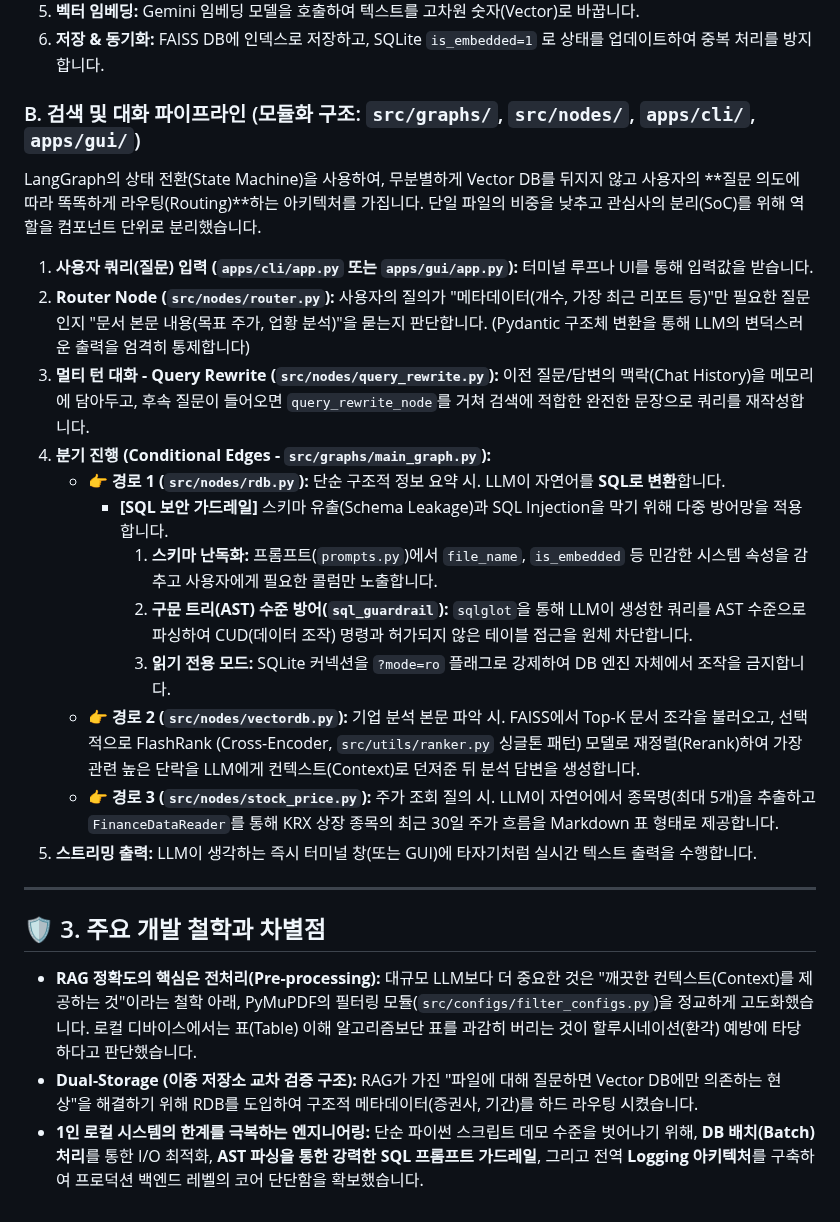
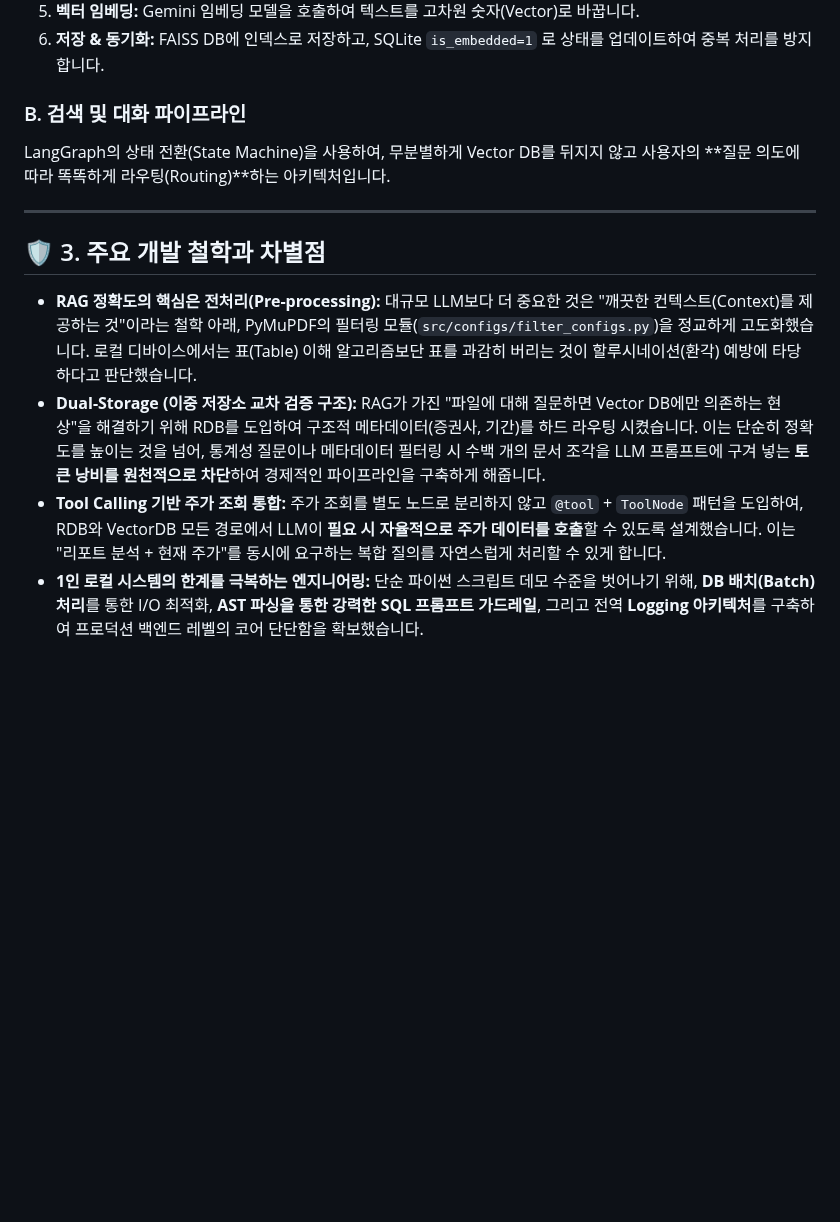
Before and after one commit to mu-jeong/financial-report-agent, a Markdown page: docs/ARCHITECTURE.md, the part around one of its changes. Drawn GitHub-style; blank space fills up the shorter version.

```diff
--- a/docs/ARCHITECTURE.md
+++ b/docs/ARCHITECTURE.md
@@ -41,22 +45,9 @@
 5. **벡터 임베딩:** Gemini 임베딩 모델을 호출하여 텍스트를 고차원 숫자(Vector)로 바꿉니다.
 6. **저장 & 동기화:** FAISS DB에 인덱스로 저장하고, SQLite `is_embedded=1` 로 상태를 업데이트하여 중복 처리를 방지합니다.
 
-### B. 검색 및 대화 파이프라인 (모듈화 구조: `src/graphs/`, `src/nodes/`, `apps/cli/`, `apps/gui/`)
+### B. 검색 및 대화 파이프라인
 
-LangGraph의 상태 전환(State Machine)을 사용하여, 무분별하게 Vector DB를 뒤지지 않고 사용자의 **질문 의도에 따라 똑똑하게 라우팅(Routing)**하는 아키텍처를 가집니다. 단일 파일의 비중을 낮추고 관심사의 분리(SoC)를 위해 역할을 컴포넌트 단위로 분리했습니다.
-
-1. **사용자 쿼리(질문) 입력 (`apps/cli/app.py` 또는 `apps/gui/app.py`):** 터미널 루프나 UI를 통해 입력값을 받습니다.
-2. **Router Node (`src/nodes/router.py`):** 사용자의 질의가 "메타데이터(개수, 가장 최근 리포트 등)"만 필요한 질문인지 "문서 본문 내용(목표 주가, 업황 분석)"을 묻는지 판단합니다. (Pydantic 구조체 변환을 통해 LLM의 변덕스러운 출력을 엄격히 통제합니다)
-3. **멀티 턴 대화 - Query Rewrite (`src/nodes/query_rewrite.py`):** 이전 질문/답변의 맥락(Chat History)을 메모리에 담아두고, 후속 질문이 들어오면 `query_rewrite_node`를 거쳐 검색에 적합한 완전한 문장으로 쿼리를 재작성합니다.
-4. **분기 진행 (Conditional Edges - `src/graphs/main_graph.py`):**
-   *   👉 **경로 1 (`src/nodes/rdb.py`):** 단순 구조적 정보 요약 시. LLM이 자연어를 **SQL로 변환**합니다.
-       *   **[SQL 보안 가드레일]** 스키마 유출(Schema Leakage)과 SQL Injection을 막기 위해 다중 방어망을 적용합니다.
-           1. **스키마 난독화:** 프롬프트(`prompts.py`)에서 `file_name`, `is_embedded` 등 민감한 시스템 속성을 감추고 사용자에게 필요한 콜럼만 노출합니다.
-           2. **구문 트리(AST) 수준 방어(`sql_guardrail`):** `sqlglot`을 통해 LLM이 생성한 쿼리를 AST 수준으로 파싱하여 CUD(데이터 조작) 명령과 허가되지 않은 테이블 접근을 원체 차단합니다.
-           3. **읽기 전용 모드:** SQLite 커넥션을 `?mode=ro` 플래그로 강제하여 DB 엔진 자체에서 조작을 금지합니다.
-   *   👉 **경로 2 (`src/nodes/vectordb.py`):** 기업 분석 본문 파악 시. FAISS에서 Top-K 문서 조각을 불러오고, 선택적으로 FlashRank (Cross-Encoder, `src/utils/ranker.py` 싱글톤 패턴) 모델로 재정렬(Rerank)하여 가장 관련 높은 단락을 LLM에게 컨텍스트(Context)로 던져준 뒤 분석 답변을 생성합니다.
-   *   👉 **경로 3 (`src/nodes/stock_price.py`):** 주가 조회 질의 시. LLM이 자연어에서 종목명(최대 5개)을 추출하고 `FinanceDataReader`를 통해 KRX 상장 종목의 최근 30일 주가 흐름을 Markdown 표 형태로 제공합니다.
-5. **스트리밍 출력:** LLM이 생각하는 즉시 터미널 창(또는 GUI)에 타자기처럼 실시간 텍스트 출력을 수행합니다.
+LangGraph의 상태 전환(State Machine)을 사용하여, 무분별하게 Vector DB를 뒤지지 않고 사용자의 **질문 의도에 따라 똑똑하게 라우팅(Routing)**하는 아키텍처입니다.
 
 ---
 
@@ -65,6 +56,8 @@ LangGraph의 상태 전환(State Machine)을 사용하여, 무분별하게 Vecto
 *   **RAG 정확도의 핵심은 전처리(Pre-processing):**
     대규모 LLM보다 더 중요한 것은 "깨끗한 컨텍스트(Context)를 제공하는 것"이라는 철학 아래, PyMuPDF의 필터링 모듈(`src/configs/filter_configs.py`)을 정교하게 고도화했습니다. 로컬 디바이스에서는 표(Table) 이해 알고리즘보단 표를 과감히 버리는 것이 할루시네이션(환각) 예방에 타당하다고 판단했습니다.
 *   **Dual-Storage (이중 저장소 교차 검증 구조):**
-    RAG가 가진 "파일에 대해 질문하면 Vector DB에만 의존하는 현상"을 해결하기 위해 RDB를 도입하여 구조적 메타데이터(증권사, 기간)를 하드 라우팅 시켰습니다.
+    RAG가 가진 "파일에 대해 질문하면 Vector DB에만 의존하는 현상"을 해결하기 위해 RDB를 도입하여 구조적 메타데이터(증권사, 기간)를 하드 라우팅 시켰습니다. 이는 단순히 정확도를 높이는 것을 넘어, 통계성 질문이나 메타데이터 필터링 시 수백 개의 문서 조각을 LLM 프롬프트에 구겨 넣는 **토큰 낭비를 원천적으로 차단**하여 경제적인 파이프라인을 구축하게 해줍니다.
+*   **Tool Calling 기반 주가 조회 통합:**
+    주가 조회를 별도 노드로 분리하지 않고 `@tool` + `ToolNode` 패턴을 도입하여, RDB와 VectorDB 모든 경로에서 LLM이 **필요 시 자율적으로 주가 데이터를 호출**할 수 있도록 설계했습니다. 이는 "리포트 분석 + 현재 주가"를 동시에 요구하는 복합 질의를 자연스럽게 처리할 수 있게 합니다.
 *   **1인 로컬 시스템의 한계를 극복하는 엔지니어링:**
     단순 파이썬 스크립트 데모 수준을 벗어나기 위해, **DB 배치(Batch) 처리**를 통한 I/O 최적화, **AST 파싱을 통한 강력한 SQL 프롬프트 가드레일**, 그리고 전역 **Logging 아키텍처**를 구축하여 프로덕션 백엔드 레벨의 코어 단단함을 확보했습니다.
```
Also changed, not shown: other parts of docs/ARCHITECTURE.md (+6 -2 lines), README.md (+6 -5 lines), docs/langgraph_diagram.png, 6 other files.
